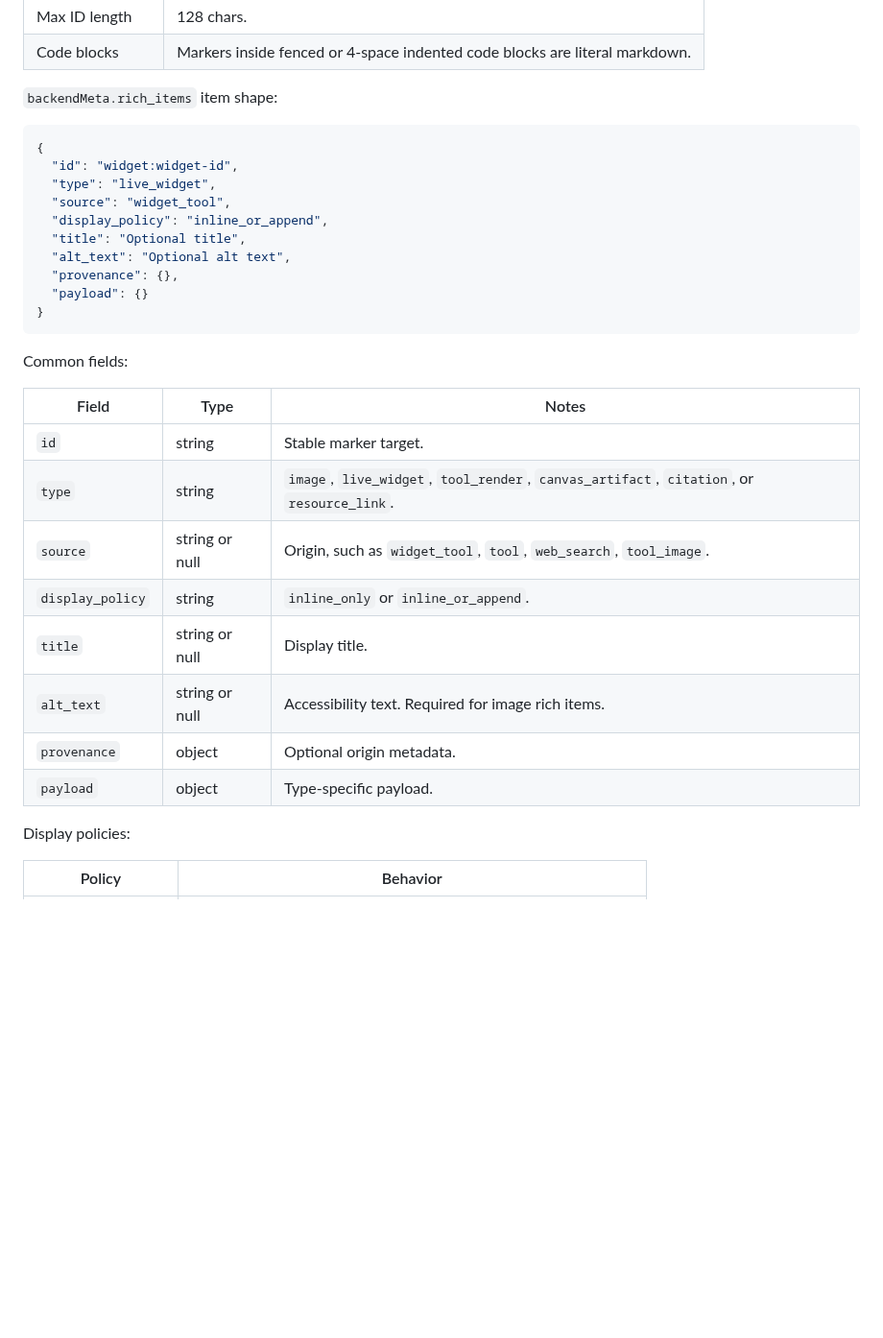
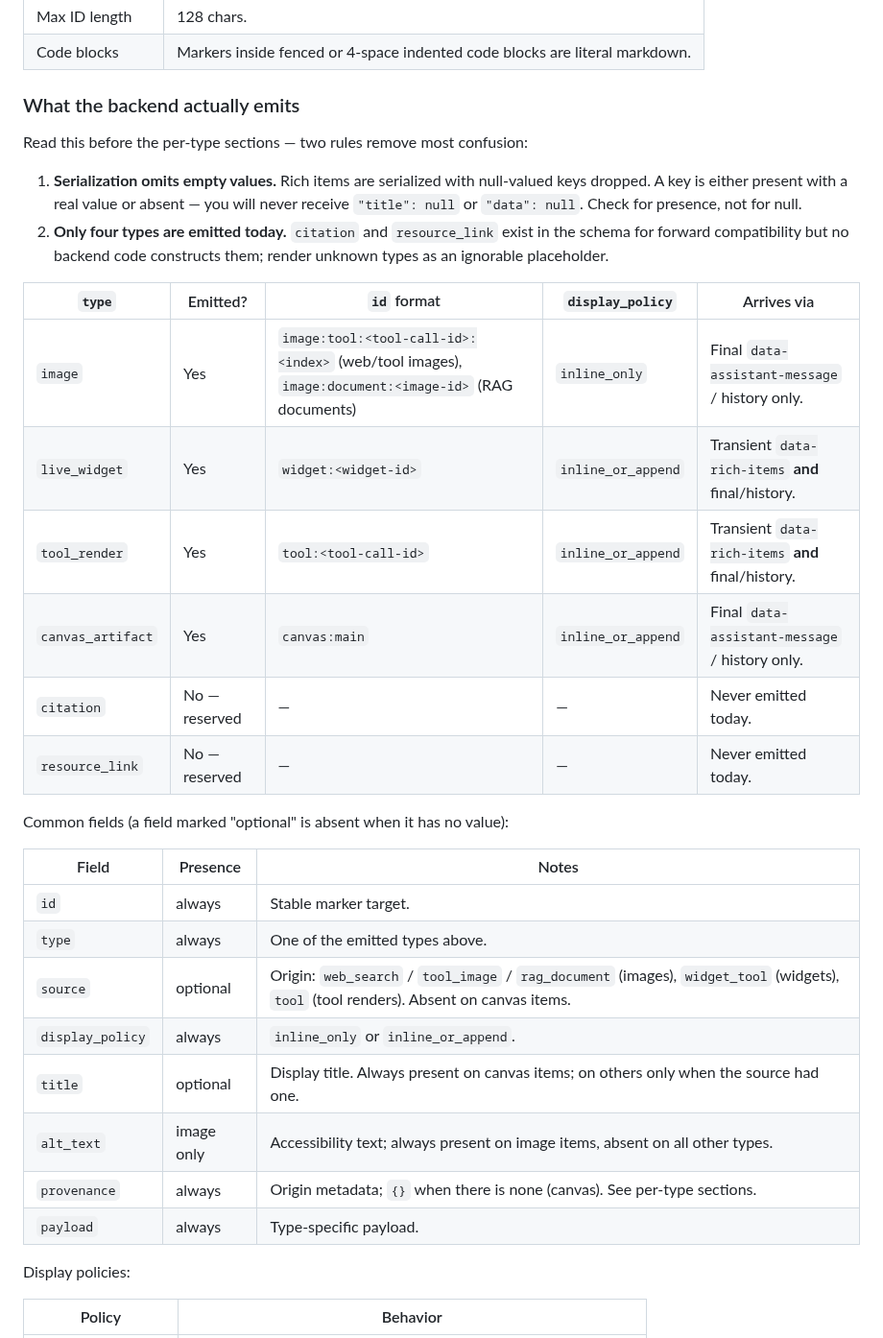
Before and after one commit to Tox1cCoder/AgenticChatbot, a Markdown page: plans/AI_SDK_FE_CONTRACT.md, the part around one of its changes. Shown at 96% size. Rendered like a GitHub page; blank space fills up the shorter version.

````diff
--- a/plans/AI_SDK_FE_CONTRACT.md
+++ b/plans/AI_SDK_FE_CONTRACT.md
@@ -748,33 +748,39 @@ Rules:
 | Max ID length | 128 chars. |
 | Code blocks | Markers inside fenced or 4-space indented code blocks are literal markdown. |
 
-`backendMeta.rich_items` item shape:
+### What the backend actually emits
 
-```json
-{
-  "id": "widget:widget-id",
-  "type": "live_widget",
-  "source": "widget_tool",
-  "display_policy": "inline_or_append",
-  "title": "Optional title",
-  "alt_text": "Optional alt text",
-  "provenance": {},
-  "payload": {}
-}
-```
+Read this before the per-type sections — two rules remove most confusion:
 
-Common fields:
+1. **Serialization omits empty values.** Rich items are serialized with
+   null-valued keys dropped. A key is either present with a real value or
+   absent — you will never receive `"title": null` or `"data": null`. Check
+   for presence, not for null.
+2. **Only four types are emitted today.** `citation` and `resource_link`
+   exist in the schema for forward compatibility but no backend code
+   constructs them; render unknown types as an ignorable placeholder.
 
-| Field | Type | Notes |
+| `type` | Emitted? | `id` format | `display_policy` | Arrives via |
+|---|---|---|---|---|
+| `image` | Yes | `image:tool:<tool-call-id>:<index>` (web/tool images), `image:document:<image-id>` (RAG documents) | `inline_only` | Final `data-assistant-message` / history only. |
+| `live_widget` | Yes | `widget:<widget-id>` | `inline_or_append` | Transient `data-rich-items` **and** final/history. |
+| `tool_render` | Yes | `tool:<tool-call-id>` | `inline_or_append` | Transient `data-rich-items` **and** final/history. |
+| `canvas_artifact` | Yes | `canvas:main` | `inline_or_append` | Final `data-assistant-message` / history only. |
+| `citation` | No — reserved | — | — | Never emitted today. |
+| `resource_link` | No — reserved | — | — | Never emitted today. |
+
+Common fields (a field marked "optional" is absent when it has no value):
+
+| Field | Presence | Notes |
 |---|---|---|
-| `id` | string | Stable marker target. |
-| `type` | string | `image`, `live_widget`, `tool_render`, `canvas_artifact`, `citation`, or `resource_link`. |
-| `source` | string or null | Origin, such as `widget_tool`, `tool`, `web_search`, `tool_image`. |
-| `display_policy` | string | `inline_only` or `inline_or_append`. |
-| `title` | string or null | Display title. |
-| `alt_text` | string or null | Accessibility text. Required for image rich items. |
-| `provenance` | object | Optional origin metadata. |
-| `payload` | object | Type-specific payload. |
+| `id` | always | Stable marker target. |
+| `type` | always | One of the emitted types above. |
+| `source` | optional | Origin: `web_search` / `tool_image` / `rag_document` (images), `widget_tool` (widgets), `tool` (tool renders). Absent on canvas items. |
+| `display_policy` | always | `inline_only` or `inline_or_append`. |
+| `title` | optional | Display title. Always present on canvas items; on others only when the source had one. |
+| `alt_text` | image only | Accessibility text; always present on image items, absent on all other types. |
+| `provenance` | always | Origin metadata; `{}` when there is none (canvas). See per-type sections. |
+| `payload` | always | Type-specific payload. |
 
 Display policies:
 
````
Also changed, not shown: other parts of plans/AI_SDK_FE_CONTRACT.md (+30 -37 lines), README.md (+2 -2 lines).
